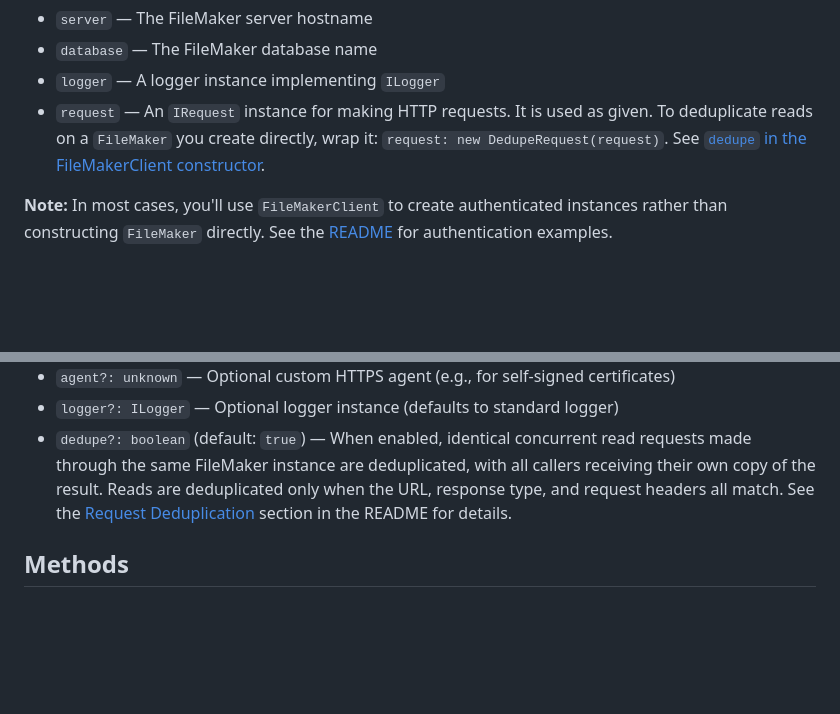
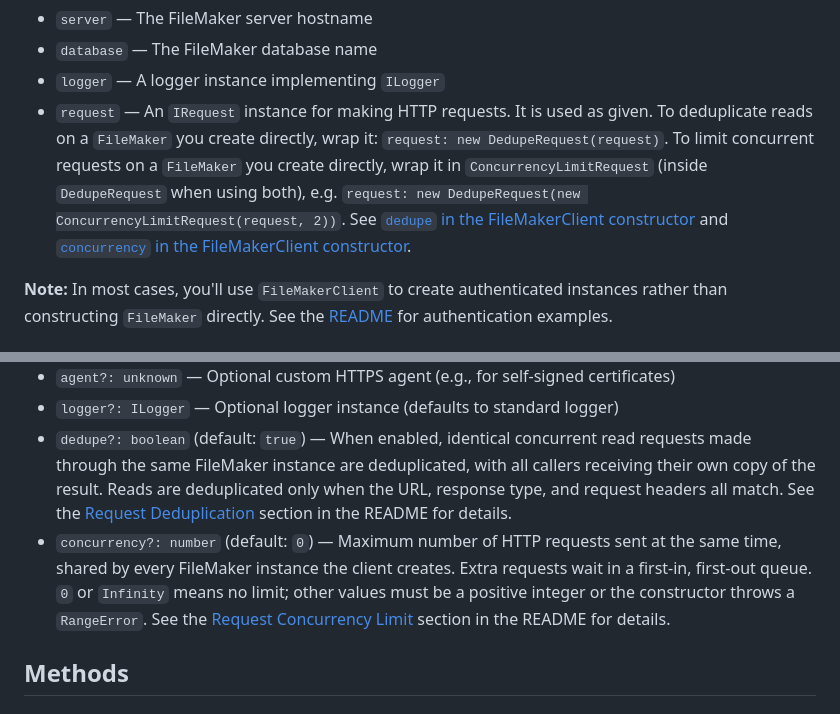
Before and after one commit to beezwax/filemaker-odata, a Markdown page: API.md, 2 parts joined by grey strips. Rendered like a GitHub page; blank space fills up the shorter version.

```diff
--- a/API.md
+++ b/API.md
@@ -40,7 +40,7 @@ The `FileMaker` class constructor takes the following options (this is an option
 - `server` — The FileMaker server hostname
 - `database` — The FileMaker database name
 - `logger` — A logger instance implementing `ILogger`
-- `request` — An `IRequest` instance for making HTTP requests. It is used as given. To deduplicate reads on a `FileMaker` you create directly, wrap it: `request: new DedupeRequest(request)`. See [`dedupe` in the FileMakerClient constructor](#filemakerclient-constructor).
+- `request` — An `IRequest` instance for making HTTP requests. It is used as given. To deduplicate reads on a `FileMaker` you create directly, wrap it: `request: new DedupeRequest(request)`. To limit concurrent requests on a `FileMaker` you create directly, wrap it in `ConcurrencyLimitRequest` (inside `DedupeRequest` when using both), e.g. `request: new DedupeRequest(new ConcurrencyLimitRequest(request, 2))`. See [`dedupe` in the FileMakerClient constructor](#filemakerclient-constructor) and [`concurrency` in the FileMakerClient constructor](#filemakerclient-constructor).
 
 **Note:** In most cases, you'll use `FileMakerClient` to create authenticated instances rather than constructing `FileMaker` directly. See the [README](./README.md) for authentication examples.
 
@@ -53,6 +53,7 @@ The `FileMakerClient` constructor accepts the following options:
 - `agent?: unknown` — Optional custom HTTPS agent (e.g., for self-signed certificates)
 - `logger?: ILogger` — Optional logger instance (defaults to standard logger)
 - `dedupe?: boolean` (default: `true`) — When enabled, identical concurrent read requests made through the same FileMaker instance are deduplicated, with all callers receiving their own copy of the result. Reads are deduplicated only when the URL, response type, and request headers all match. See the [Request Deduplication](./README.md#request-deduplication) section in the README for details.
+- `concurrency?: number` (default: `0`) — Maximum number of HTTP requests sent at the same time, shared by every FileMaker instance the client creates. Extra requests wait in a first-in, first-out queue. `0` or `Infinity` means no limit; other values must be a positive integer or the constructor throws a `RangeError`. See the [Request Concurrency Limit](./README.md#request-concurrency-limit) section in the README for details.
 
 ## Methods
 
```
Also changed, not shown: README.md (+53 -0 lines).
